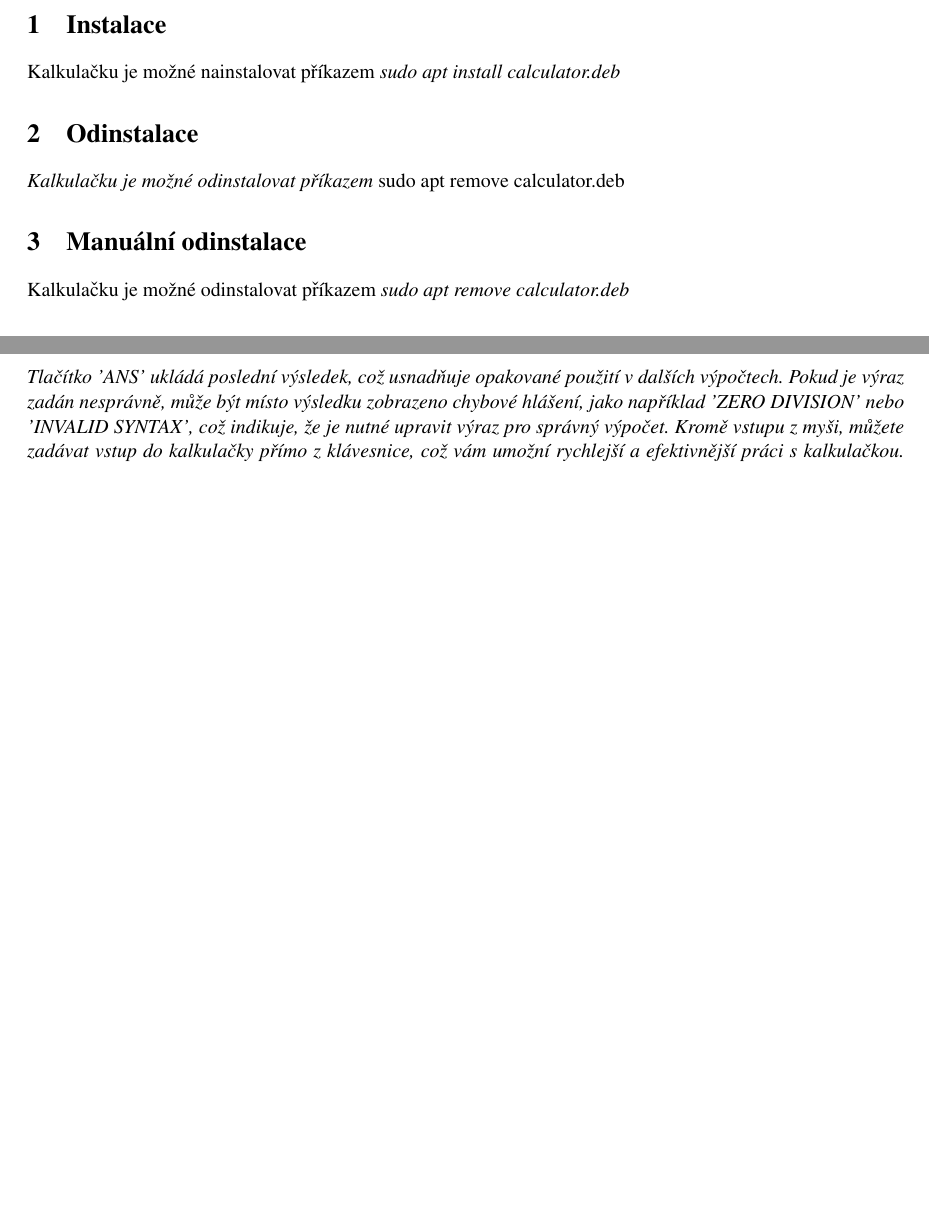
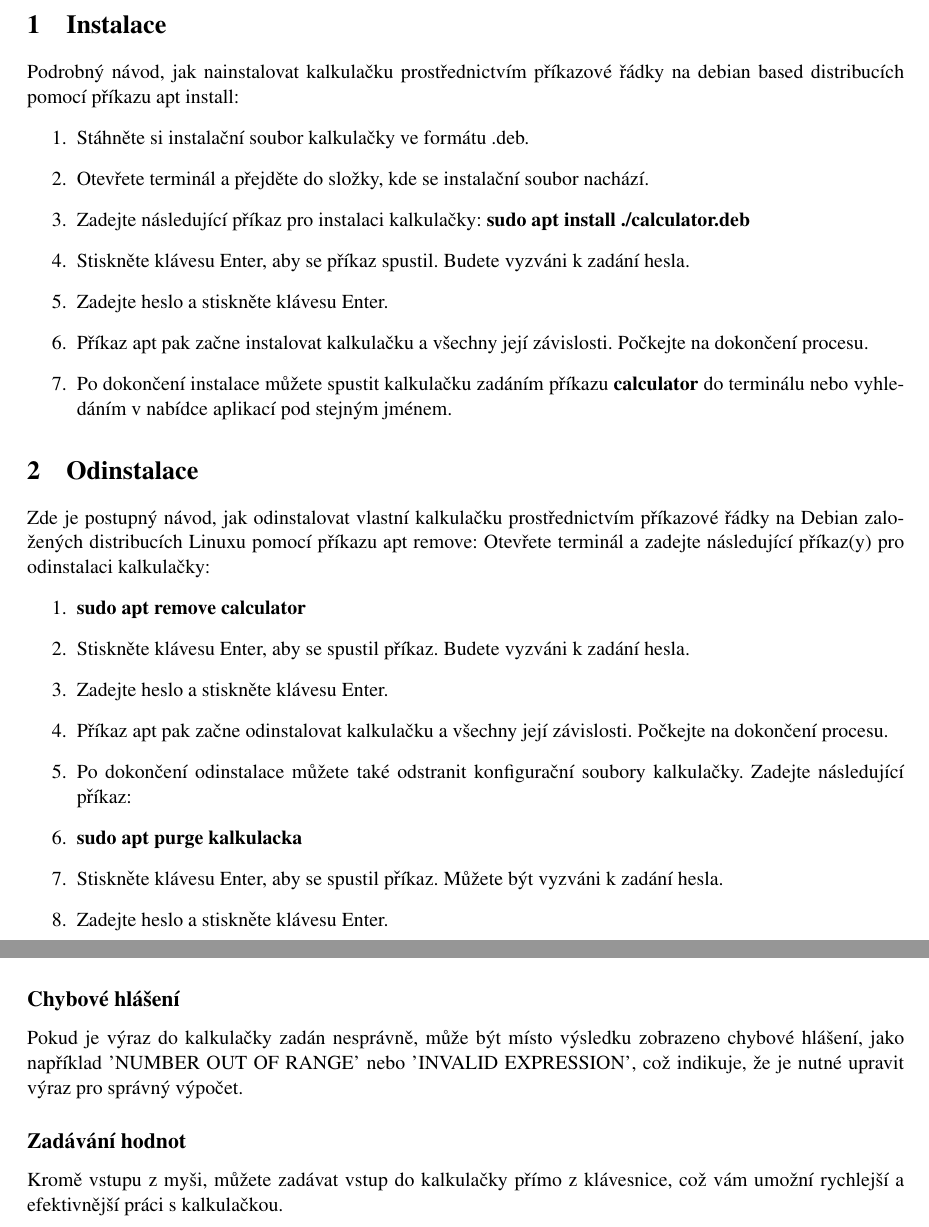
Before and after one commit to tobolikd/IVS-project2, a LaTeX document (doc/dokumentace.tex): two parts of pages 2 and 3 of 3 before the commit and two parts of pages 2 and 3 of 4 after it, joined at a grey line, cut so that both start at the same text, the shorter picture padded with empty space. Compiled offline with pdfLaTeX.

Commit message:
Installation, uninstallation

```diff
--- a/doc/dokumentace.tex
+++ b/doc/dokumentace.tex
@@ -33,8 +33,28 @@
     \newpage
 
     \section{Instalace}
-    Kalkulačku je možné nainstalovat příkazem \em{sudo apt install calculator.deb}
+    Podrobný návod, jak nainstalovat kalkulačku prostřednictvím příkazové řádky na debian based distribucích pomocí příkazu apt install:
+    \begin{enumerate}
+        \item Stáhněte si instalační soubor kalkulačky ve formátu .deb.
+        \item Otevřete terminál a přejděte do složky, kde se instalační soubor nachází.
+        \item Zadejte následující příkaz pro instalaci kalkulačky:
+         \textbf{sudo apt install ./calculator.deb}
+        \item Stiskněte klávesu Enter, aby se příkaz spustil. Budete vyzváni k zadání hesla.
+        \item Zadejte heslo a stiskněte klávesu Enter.
+        \item Příkaz apt pak začne instalovat kalkulačku a všechny její závislosti. Počkejte na dokončení procesu.
+        \item Po dokončení instalace můžete spustit kalkulačku zadáním příkazu \textbf{calculator} do terminálu nebo vyhledáním v nabídce aplikací pod stejným jménem.
+    \end{enumerate}
+
 	\section{Odinstalace}
-    Kalkulačku je možné odinstalovat příkazem \em{sudo apt remove calculator.deb}
-	\section{Manuální odinstalace}
-    Kalkulačku je možné odinstalovat příkazem \em{sudo apt remove calculator.deb}
+    Zde je postupný návod, jak odinstalovat vlastní kalkulačku prostřednictvím příkazové řádky na Debian založených distribucích Linuxu pomocí příkazu apt remove:
+    Otevřete terminál a zadejte následující příkaz(y) pro odinstalaci kalkulačky:
+    \begin{enumerate}
+        \item \textbf{sudo apt remove calculator}
+        \item Stiskněte klávesu Enter, aby se spustil příkaz. Budete vyzváni k zadání hesla.
+        \item Zadejte heslo a stiskněte klávesu Enter.
+        \item Příkaz apt pak začne odinstalovat kalkulačku a všechny její závislosti. Počkejte na dokončení procesu.
+        \item Po dokončení odinstalace můžete také odstranit konfigurační soubory kalkulačky. Zadejte následující příkaz:
+        \item \textbf{sudo apt purge kalkulacka}
+        \item Stiskněte klávesu Enter, aby se spustil příkaz. Můžete být vyzváni k zadání hesla.
+        \item Zadejte heslo a stiskněte klávesu Enter.
+    \end{enumerate}
@@ -52,5 +73,10 @@
         \item Závorky ( ): Závorky používejte pro obalení výrazů s přednostním výpočtem. Kalkulačka vyhodnocuje výraz standardně zleva do prava a používá běžnou prioritu operací. Neuzavřené závorky na konci výrazu kalkulačka automaticky doplní.
         \item Příklad: Pro výpočet výrazu 3+4x5 kalkulačka spočítá výraz s ohledem na prioritu matematických funkcí jako 3+(4x5). Pro výpočet začínající s operací ščítání je tedy v tomto případě nutné zaobalit první část výrazu do závorek: (3+4)*5, aby kalkulačka upřednostnila operaci sčítání před násobením.
     \end{itemize}
-    Tlačítko 'ANS' ukládá poslední výsledek, což usnadňuje opakované použití v dalších výpočtech. Pokud je výraz zadán nesprávně, může být místo výsledku zobrazeno chybové hlášení, jako například 'ZERO DIVISION' nebo 'INVALID SYNTAX', což indikuje, že je nutné upravit výraz pro správný výpočet. Kromě vstupu z myši, můžete zadávat vstup do kalkulačky přímo z klávesnice, což vám umožní rychlejší a efektivnější práci s kalkulačkou. Chcete-li výraz z kalkulačky zkopírovat do schránky, jednoduše označte požadovanou část výrazu z textového pole a poté stiskněte klávesy ctrl + c.
+    \subsection*{Chybové hlášení}
+     Pokud je výraz do kalkulačky zadán nesprávně, může být místo výsledku zobrazeno chybové hlášení, jako například 'NUMBER OUT OF RANGE' nebo 'INVALID EXPRESSION', což indikuje, že je nutné upravit výraz pro správný výpočet.
+    \subsection*{Zadávání hodnot}
+    Kromě vstupu z myši, můžete zadávat vstup do kalkulačky přímo z klávesnice, což vám umožní rychlejší a efektivnější práci s kalkulačkou.
+    \subsection*{Výstup kalkulačky}
+    Chcete-li výraz z kalkulačky zkopírovat do schránky, jednoduše označte požadovanou část výrazu z textového pole a poté stiskněte klávesy \textbf{ctrl + c}.
 \end{document}
```
Also changed, not shown: doc/dokumentace.tex (17 more changed lines).
